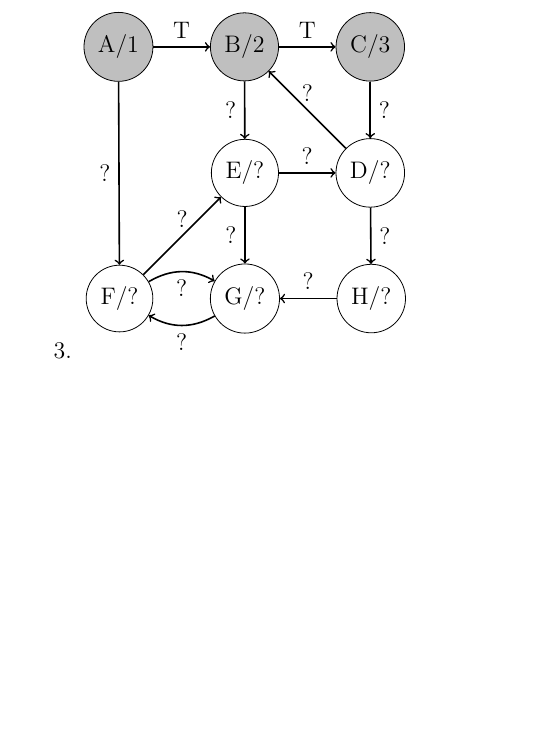
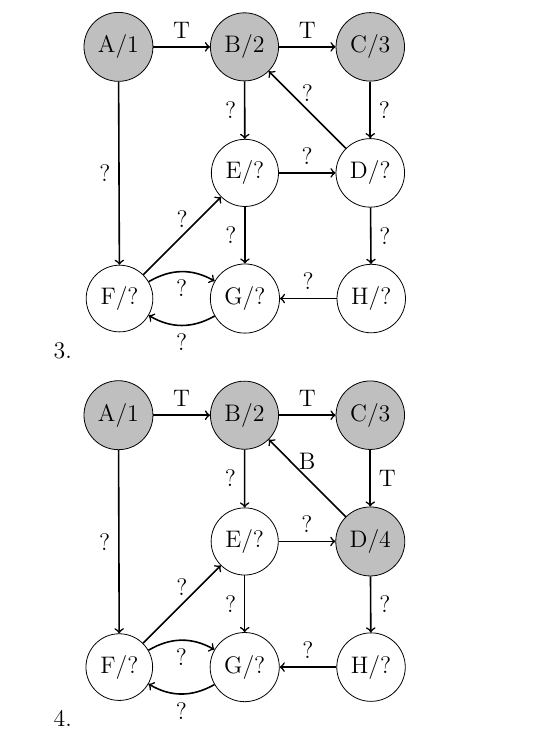
Before and after one commit to deKronkelers/NWI-IBC027_assignment3, a LaTeX document (answers/assigment3_s4549775_s4329872.tex): part of page 2 of 2 before the commit and part of page 2 of 3 after it, cut so that both start at the same text, the shorter picture padded with empty space. Compiled offline with pdfLaTeX.

Commit message:
Add a picture of the graph after the 4th iteration.

```diff
--- a/answers/assigment3_s4549775_s4329872.tex
+++ b/answers/assigment3_s4549775_s4329872.tex
@@ -122,6 +122,32 @@ Initial state:
 		\path[->, thick] (G) edge [bend left] node [below] {?} (F);
 		\path[->, thick] (H) edge node [above] {?} (G);
 	\end{tikzpicture}
+
+	\item
+	\begin{tikzpicture}[c/.style={circle, draw}, visited/.style={fill=lightgray}]
+		\node [c, visited] (A) {A/1};
+		\node [c, visited, right=of A] (B) {B/2};
+		\node [c, visited, right=of B] (C) {C/3};
+		\node [c, visited, below=of C] (D) {D/4};
+		\node [c, left =of D] (E) {E/?};
+		\node [c, below=of E] (G) {G/?};
+		\node [c, left =of G] (F) {F/?};
+		\node [c, right=of G] (H) {H/?};
+
+		\path[->, thick] (A) edge node [above] {T} (B);
+		\path[->, thick] (A) edge node [left ] {?} (F);
+		\path[->, thick] (B) edge node [above] {T} (C);
+		\path[->, thick] (B) edge node [left ] {?} (E);
+		\path[->, thick] (C) edge node [right] {T} (D);
+		\path[->, thick] (D) edge node [above] {B} (B);
+		\path[->, thick] (D) edge node [right] {?} (H);
+		\path[->, thick] (E) edge node [above] {?} (D);
+		\path[->, thick] (E) edge node [left ] {?} (G);
+		\path[->, thick] (F) edge node [above] {?} (E);
+		\path[->, thick] (F) edge [bend left] node [below] {?} (G);
+		\path[->, thick] (G) edge [bend left] node [below] {?} (F);
+		\path[->, thick] (H) edge node [above] {?} (G);
+	\end{tikzpicture}
 \end{enumerate}
 
 \section{} %2
```
